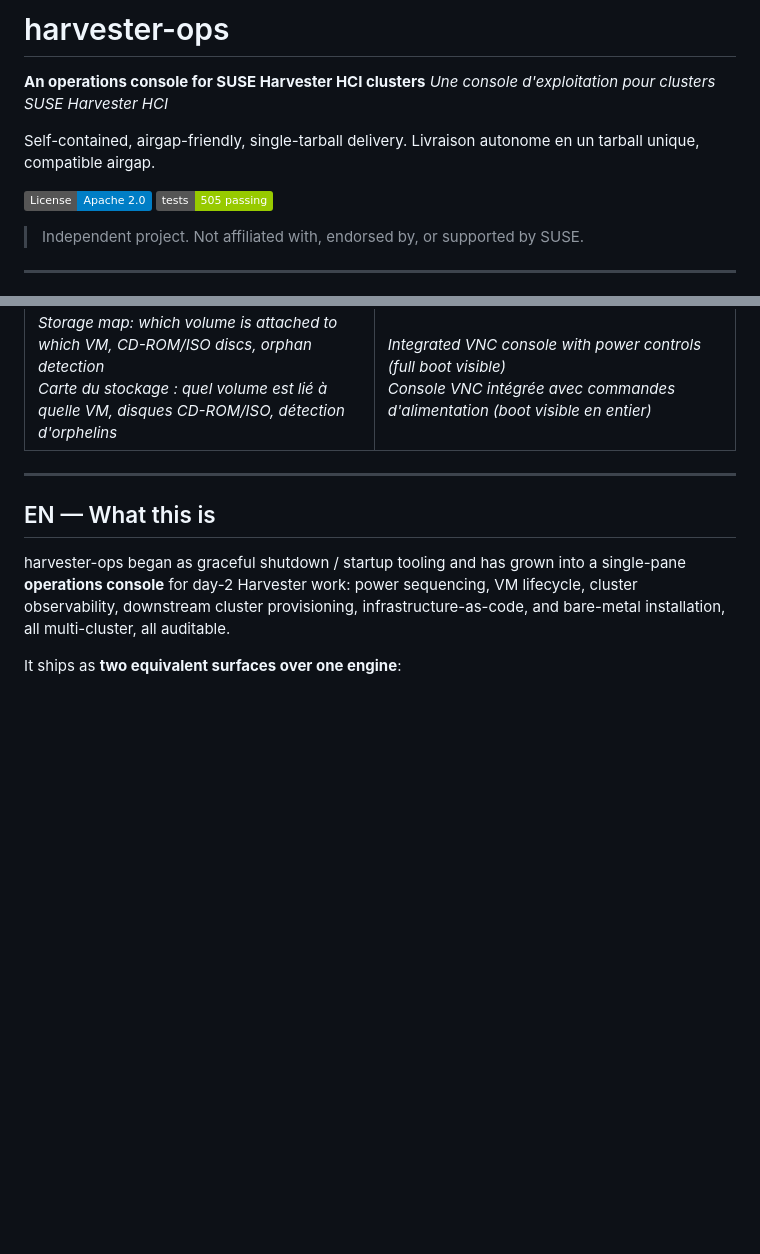
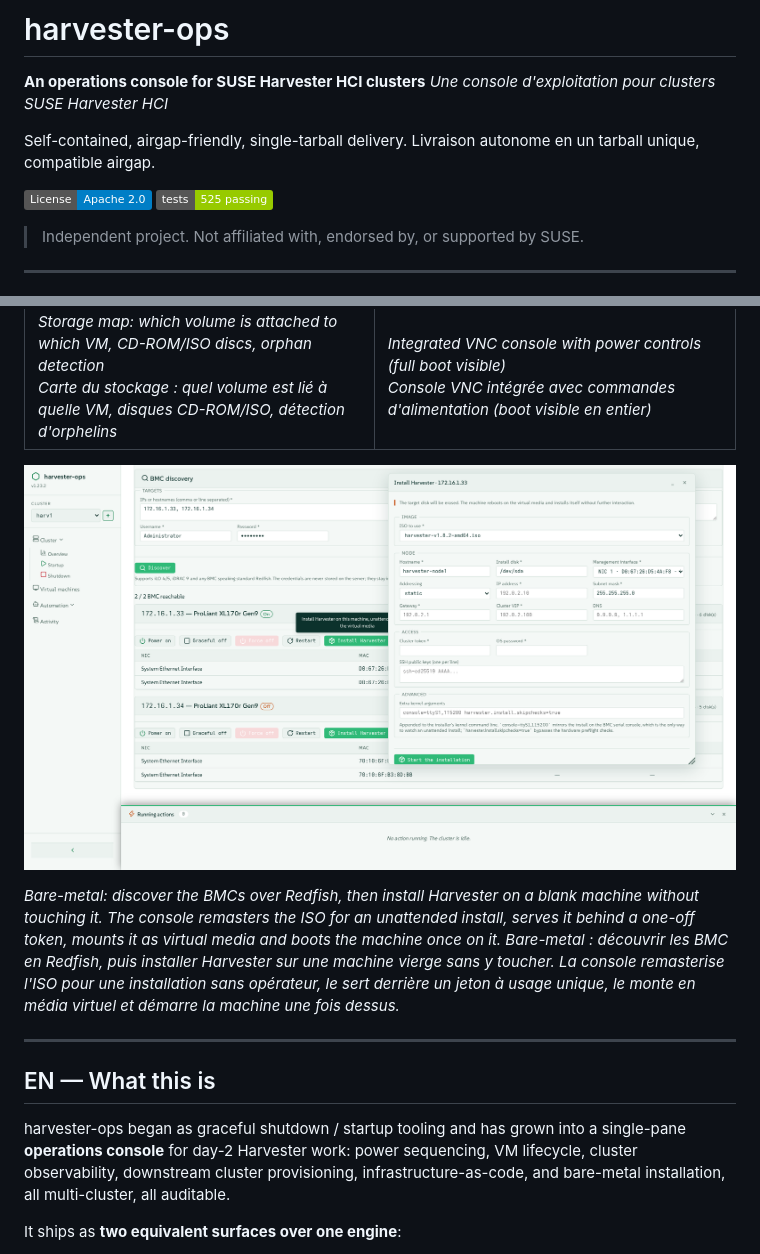
Before and after one commit to jniedergang/harvester-ops, a Markdown page: README.md, 2 parts joined by grey strips. Rendered like a GitHub page; pictures changed too: docs/assets/baremetal.png (added); badges without logos; blank space fills up the shorter version.

```diff
--- a/README.md
+++ b/README.md
@@ -7,7 +7,7 @@ Self-contained, airgap-friendly, single-tarball delivery.
 Livraison autonome en un tarball unique, compatible airgap.
 
 [![License: Apache 2.0](https://img.shields.io/badge/License-Apache_2.0-blue.svg)](LICENSE)
-[![Tests](https://img.shields.io/badge/tests-505_passing-green.svg)](tests/)
+[![Tests](https://img.shields.io/badge/tests-525_passing-green.svg)](tests/)
 
 > Independent project. Not affiliated with, endorsed by, or supported by SUSE.
 
@@ -30,6 +30,11 @@ Livraison autonome en un tarball unique, compatible airgap.
 | *8-step graceful shutdown sequencer with live SSE log<br>Séquenceur d'arrêt gracieux en 8 étapes avec log SSE live* | *Every mutating action tracked, with durable history<br>Toute action mutative tracée, avec historique durable* |
 | [![Storage topology](docs/assets/storage.png)](docs/assets/storage.png) | [![VNC console](docs/assets/console.png)](docs/assets/console.png) |
 | *Storage map: which volume is attached to which VM, CD-ROM/ISO discs, orphan detection<br>Carte du stockage : quel volume est lié à quelle VM, disques CD-ROM/ISO, détection d'orphelins* | *Integrated VNC console with power controls (full boot visible)<br>Console VNC intégrée avec commandes d'alimentation (boot visible en entier)* |
+
+[![Bare-metal](docs/assets/baremetal.png)](docs/assets/baremetal.png)
+
+*Bare-metal: discover the BMCs over Redfish, then install Harvester on a blank machine without touching it. The console remasters the ISO for an unattended install, serves it behind a one-off token, mounts it as virtual media and boots the machine once on it.*
+*Bare-metal : découvrir les BMC en Redfish, puis installer Harvester sur une machine vierge sans y toucher. La console remasterise l'ISO pour une installation sans opérateur, le sert derrière un jeton à usage unique, le monte en média virtuel et démarre la machine une fois dessus.*
 
 ---
 
```
Also changed, not shown: CHANGELOG.md (+33 -0 lines), 10 other files.
